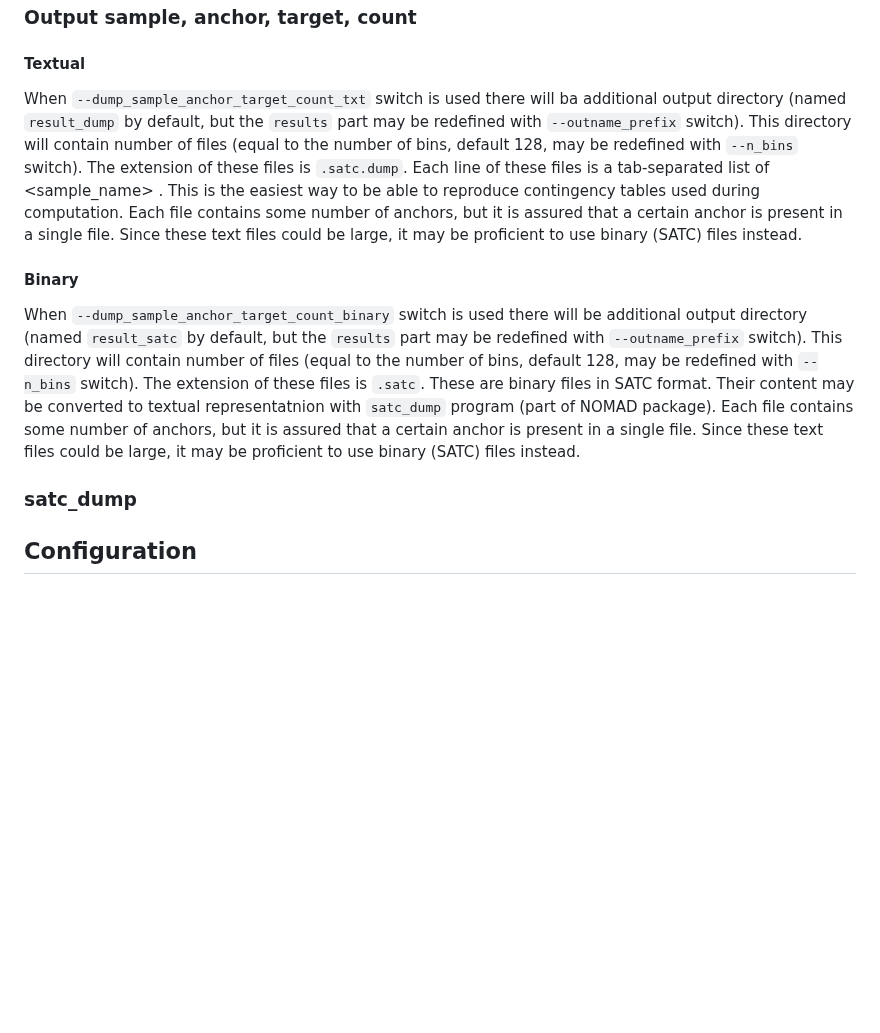
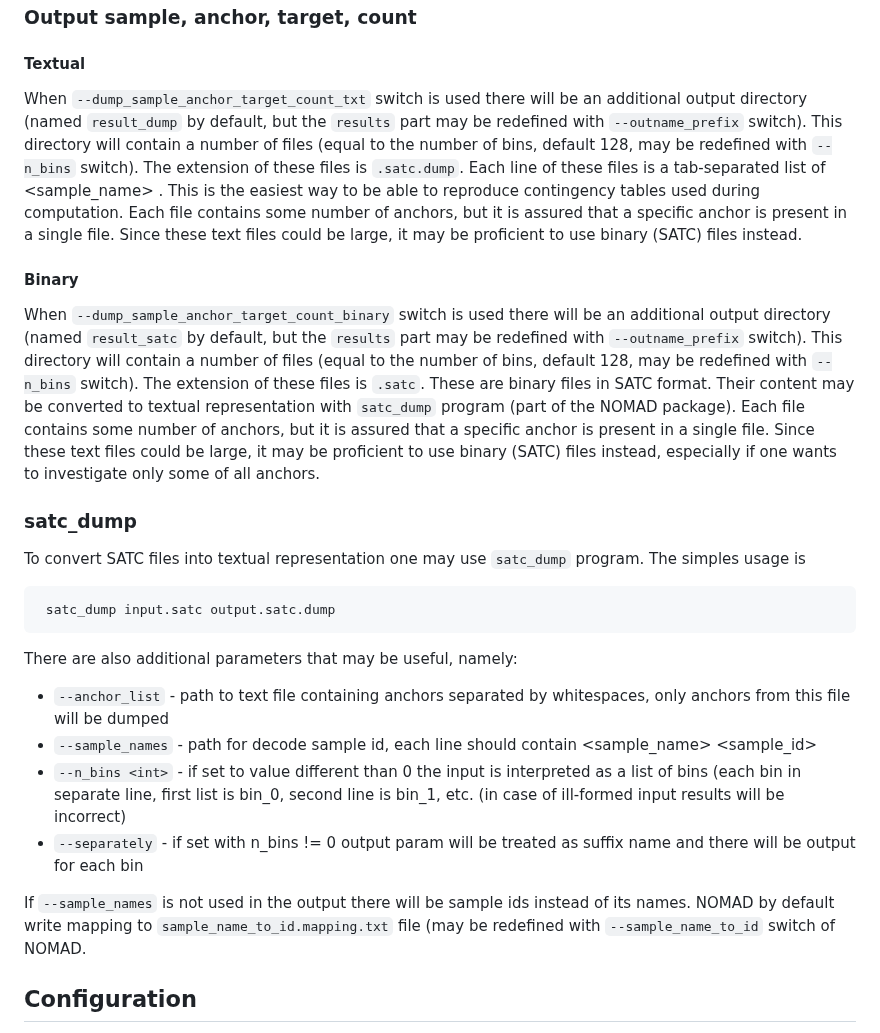
Before and after one commit to refresh-bio/SPLASH, a Markdown page: README.md, the part around the change. GitHub-like rendering; blank space fills up the shorter version.

````diff
--- a/README.md
+++ b/README.md
@@ -89,11 +89,21 @@ NOMAD stores intermediate and optional output files in SATC format (**S**ample *
 The unique id is assigned to each sample. The ids are consecutive numbers starting with 0. The first sample from the input file gets id 0, the second one gets 1, and so on. By default NOMAD will store the mapping in `sample_name_to_id.mapping.txt` file, but this may be redefined with `--sample_name_to_id` parameter. This mapping file may be useful to access the data stored in SATC format.
 ### Output sample, anchor, target, count
 #### Textual
-When `--dump_sample_anchor_target_count_txt` switch is used there will ba additional output directory (named `result_dump` by default, but the `results` part may be redefined with `--outname_prefix` switch). This directory will contain number of files (equal to the number of bins, default 128, may be redefined with `--n_bins` switch). The extension of these files is `.satc.dump`. Each line of these files is a tab-separated list of <sample_name> <anchor> <target> <count>. This is the easiest way to be able to reproduce contingency tables used during computation. Each file contains some number of anchors, but it is assured that a certain anchor is present in a single file. Since these text files could be large, it may be proficient to use binary (SATC) files instead.
+When `--dump_sample_anchor_target_count_txt` switch is used there will be an additional output directory (named `result_dump` by default, but the `results` part may be redefined with `--outname_prefix` switch). This directory will contain a number of files (equal to the number of bins, default 128, may be redefined with `--n_bins` switch). The extension of these files is `.satc.dump`. Each line of these files is a tab-separated list of <sample_name> <anchor> <target> <count>. This is the easiest way to be able to reproduce contingency tables used during computation. Each file contains some number of anchors, but it is assured that a specific anchor is present in a single file. Since these text files could be large, it may be proficient to use binary (SATC) files instead.
 #### Binary
-When `--dump_sample_anchor_target_count_binary` switch is used there will be additional output directory (named `result_satc` by default, but the `results` part may be redefined with `--outname_prefix` switch). This directory will contain number of files (equal to the number of bins, default 128, may be redefined with `--n_bins` switch). The extension of these files is `.satc`. These are binary files in SATC format. Their content may be converted to textual representatnion with `satc_dump` program (part of NOMAD package). Each file contains some number of anchors, but it is assured that a certain anchor is present in a single file. Since these text files could be large, it may be proficient to use binary (SATC) files instead.
+When `--dump_sample_anchor_target_count_binary` switch is used there will be an additional output directory (named `result_satc` by default, but the `results` part may be redefined with `--outname_prefix` switch). This directory will contain a number of files (equal to the number of bins, default 128, may be redefined with `--n_bins` switch). The extension of these files is `.satc`. These are binary files in SATC format. Their content may be converted to textual representation with `satc_dump` program (part of the NOMAD package). Each file contains some number of anchors, but it is assured that a specific anchor is present in a single file. Since these text files could be large, it may be proficient to use binary (SATC) files instead, especially if one wants to investigate only some of all anchors.
 ### satc_dump
+To convert SATC files into textual representation one may use `satc_dump` program. The simples usage is
+```
+ satc_dump input.satc output.satc.dump
+```
+There are also additional parameters that may be useful, namely:
+ * `--anchor_list` - path to text file containing anchors separated by whitespaces, only anchors from this file will be dumped
+ * `--sample_names` - path for decode sample id, each line should contain <sample_name> <sample_id>
+ * `--n_bins <int>` - if set to value different than 0 the input is interpreted as a list of bins (each bin in separate line, first list is bin_0, second line is bin_1, etc. (in case of ill-formed input results will be incorrect)
+ * `--separately` - if set with n_bins != 0 output param will be treated as suffix name and there will be output for each bin
 
+ If `--sample_names` is not used in the output there will be sample ids instead of its names. NOMAD by default write mapping to `sample_name_to_id.mapping.txt` file (may be redefined with `--sample_name_to_id` switch of NOMAD.
 ## Configuration
 There is a lot of parameters allowing to customize the pipeline. These parameters are splitted in a number of groups.
 These parameters will be displayed when running nomad without parameters (or with `--help`).
````
